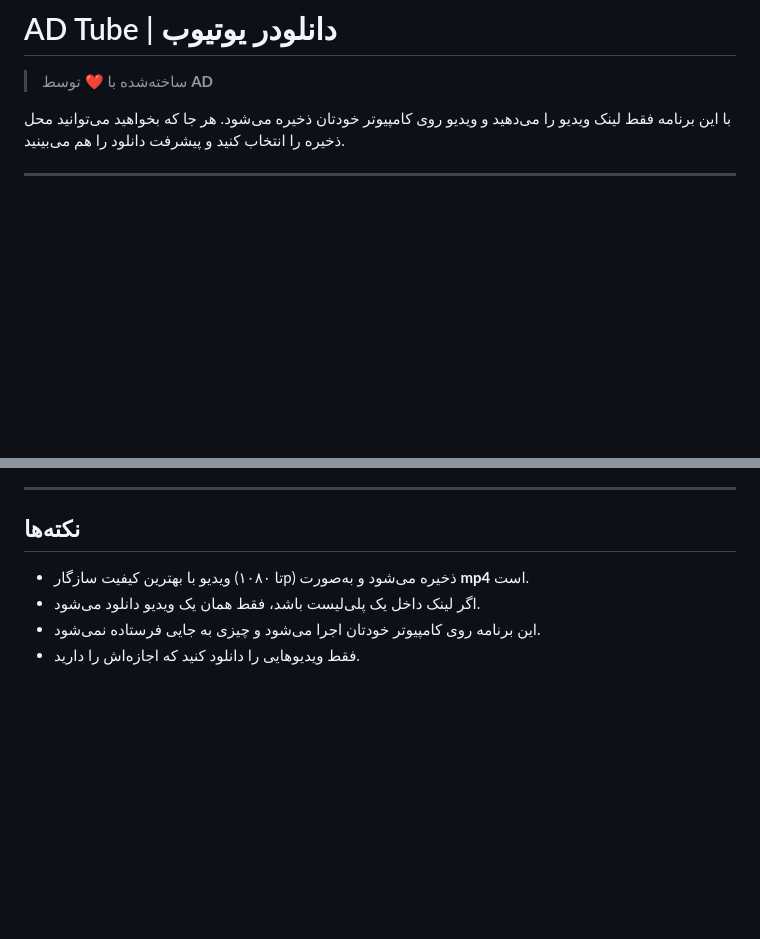
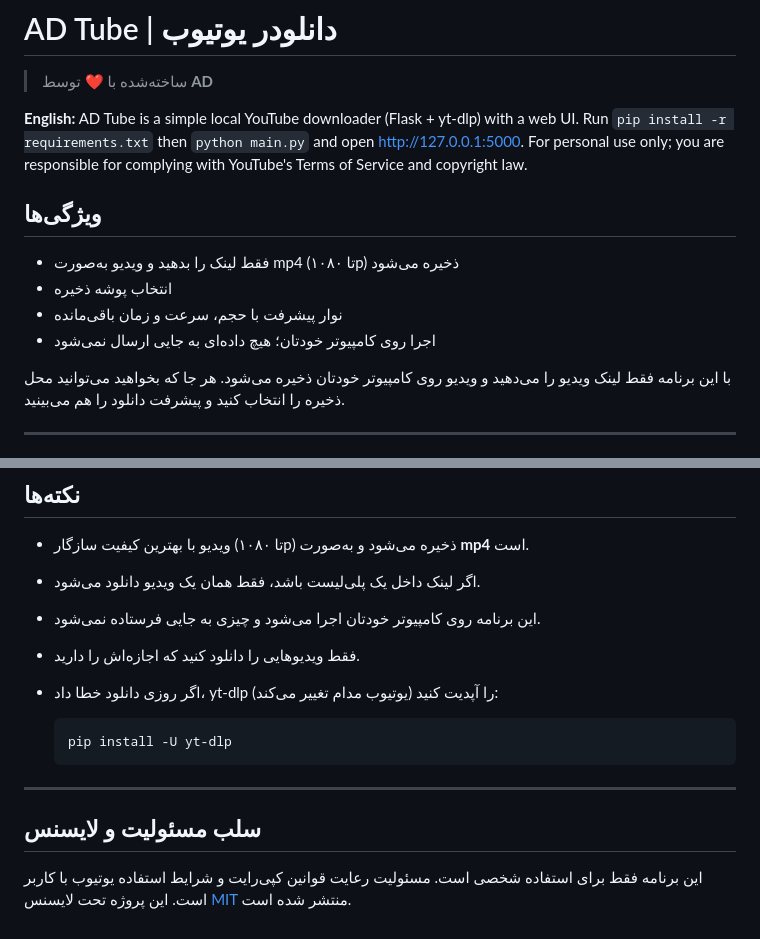
Before and after one commit to dehghan9156/ADTube, a Markdown page: README.md, 2 parts joined by grey strips. Drawn GitHub-style; blank space fills up the shorter version.

Commit message:
Expand README with English summary, features and disclaimer

````diff
--- a/README.md
+++ b/README.md
@@ -1,6 +1,20 @@
 # AD Tube | دانلودر یوتیوب
 
 > ساخته‌شده با ❤ توسط **AD**
+
+**English:** AD Tube is a simple local YouTube downloader (Flask + yt-dlp) with a web UI.
+Run `pip install -r requirements.txt` then `python main.py` and open http://127.0.0.1:5000.
+For personal use only; you are responsible for complying with YouTube's Terms of Service and copyright law.
+
+<!-- بعد از گرفتن اسکرین‌شات، این خط را فعال کنید: -->
+<!-- ![screenshot](docs/screenshot.png) -->
+
+## ویژگی‌ها
+
+- فقط لینک را بدهید و ویدیو به‌صورت mp4 (تا ۱۰۸۰p) ذخیره می‌شود
+- انتخاب پوشه ذخیره
+- نوار پیشرفت با حجم، سرعت و زمان باقی‌مانده
+- اجرا روی کامپیوتر خودتان؛ هیچ داده‌ای به جایی ارسال نمی‌شود
 
 با این برنامه فقط لینک ویدیو را می‌دهید و ویدیو روی کامپیوتر خودتان ذخیره می‌شود.
 هر جا که بخواهید می‌توانید محل ذخیره را انتخاب کنید و پیشرفت دانلود را هم می‌بینید.
@@ -101,3 +115,15 @@ python main.py
 - اگر لینک داخل یک پلی‌لیست باشد، فقط همان یک ویدیو دانلود می‌شود.
 - این برنامه روی کامپیوتر خودتان اجرا می‌شود و چیزی به جایی فرستاده نمی‌شود.
 - فقط ویدیوهایی را دانلود کنید که اجازه‌اش را دارید.
+- اگر روزی دانلود خطا داد، yt-dlp را آپدیت کنید (یوتیوب مدام تغییر می‌کند):
+
+  ```
+  pip install -U yt-dlp
+  ```
+
+---
+
+## سلب مسئولیت و لایسنس
+
+این برنامه فقط برای استفاده شخصی است. مسئولیت رعایت قوانین کپی‌رایت و شرایط استفاده یوتیوب با کاربر است.
+این پروژه تحت لایسنس [MIT](LICENSE) منتشر شده است.
````
